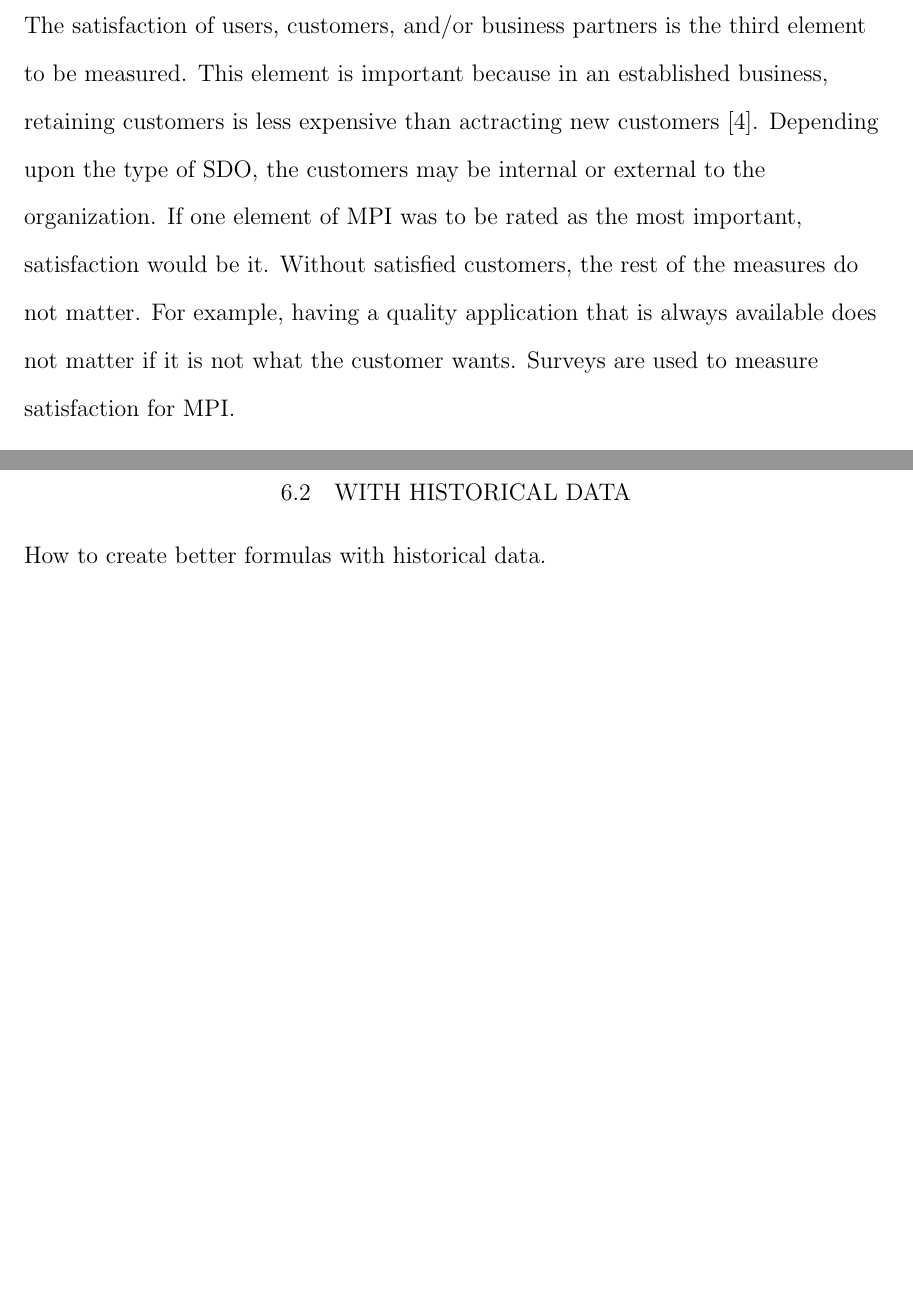
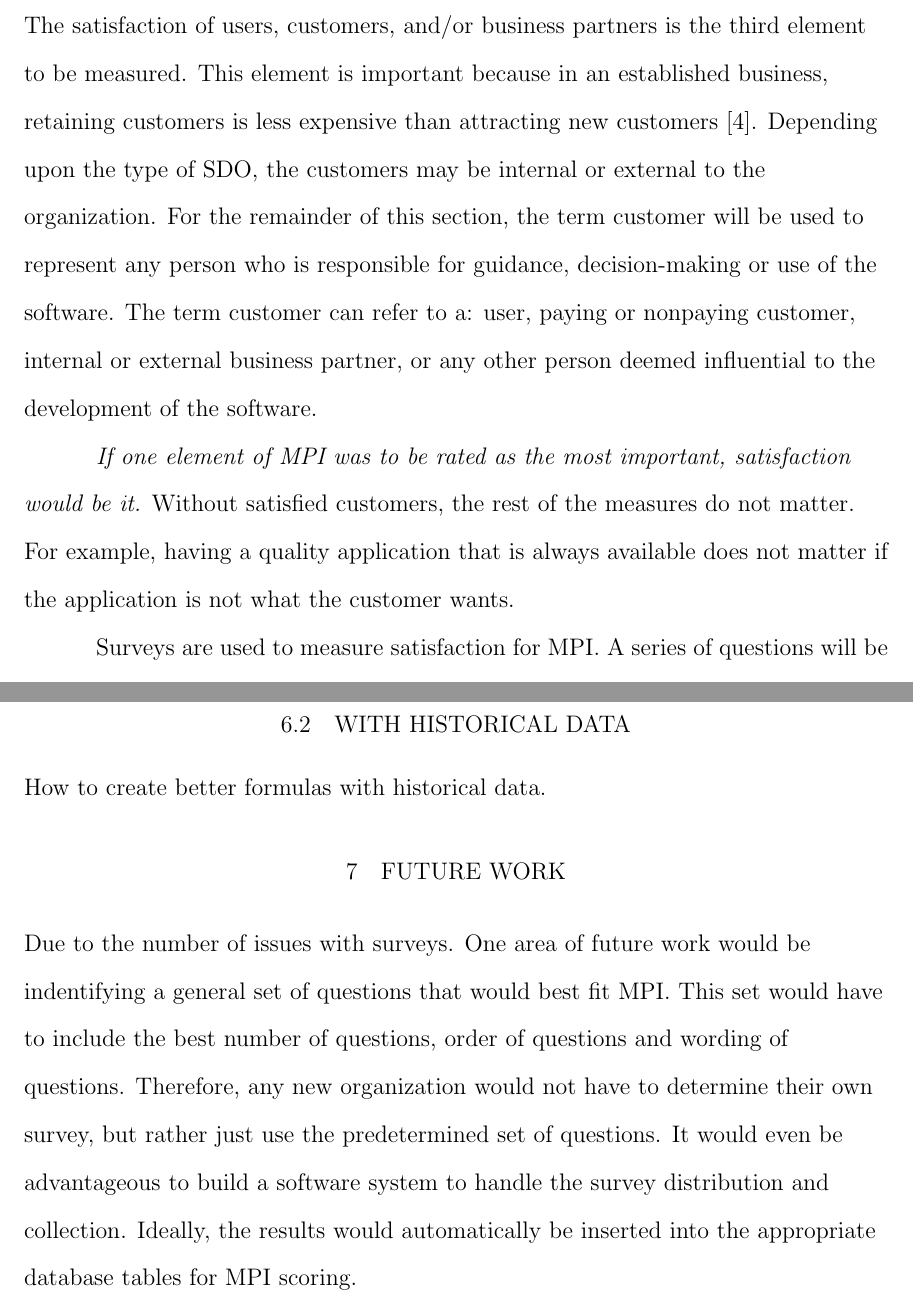
Before and after one commit to ryanswanstrom/dissertation-scoring-sdo, a LaTeX thesis (SDSUThesis.tex, which reads paper_40_mpi.tex, paper_80_conclusion.tex): two parts of pages 44 and 57 of 71 before the commit and two parts of pages 44 and 58 of 72 after it, joined at a grey line, cut so that both start at the same text, the shorter picture padded with empty space. Compiled offline with pdfLaTeX.

Commit message:
working to add some survey info

```diff
--- a/paper_40_mpi.tex
+++ b/paper_40_mpi.tex
@@ -324,11 +324,21 @@
             The satisfaction of users, customers, and/or business partners is
             the third element to be measured.  This element is important because
             in an established business, retaining customers is less expensive
-            than actracting new customers \cite{Aulet2013}.
+            than attracting new customers \cite{Aulet2013}.
             Depending upon the type of SDO,
-            the customers may be internal or external to the organization.
-            If one element of MPI was to be rated as the most important, satisfaction
-            would be it.  Without satisfied customers, the rest of the measures do not matter.
+            the customers may be internal or external to the organization.  For
+            the remainder of this section, the term customer will be used
+            to represent any person who is responsible for guidance, decision-making
+            or use of the software.  The term customer can refer to a: user, paying or nonpaying
+            customer, internal or external business partner, or any other person deemed influential
+            to the development of the software.
+
+            \textit{If one element of MPI was to be rated as the most important, satisfaction
+            would be it.}
+            Without satisfied customers, the rest of the measures do not matter.
             For example, having a quality
-            application that is always available does not matter if it is not what the customer
-            wants.  Surveys are used to measure satisfaction for MPI.
+            application that is always available does not matter if the
+            application is not what the customer wants.
+
+            Surveys are used to measure satisfaction for MPI.  A series of questions will
+            be presented to all or a subset of the customers.  Any customer that chooses
@@ -335,2 +350,3 @@
+            \ref{tab:samplesurvey}.
 
 
--- a/paper_80_conclusion.tex
+++ b/paper_80_conclusion.tex
@@ -1,5 +1,15 @@
 \documentclass[SDSUThesis.tex]{subfiles}
 \begin{document}
+
+\section{FUTURE WORK}
+
+Due to the number of issues with surveys.  One area of future work would be indentifying
+a general set of questions that would best fit MPI.  This set would have to include
+the best number of questions, order of questions and wording of questions.  Therefore,
+any new organization would not have to determine their own survey, but rather just use the
+predetermined set of questions.  It would even be advantageous to build a software system to
+handle the survey distribution and collection.  Ideally, the results would automatically be
+inserted into the appropriate database tables for MPI scoring.
 
 % new section
 \section{CONCLUSION}
```
Also changed, not shown: paper_40_mpi.tex (46 more changed lines).
